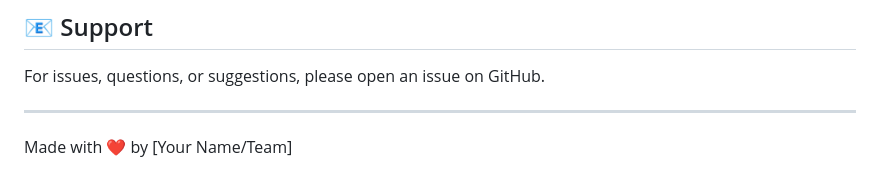
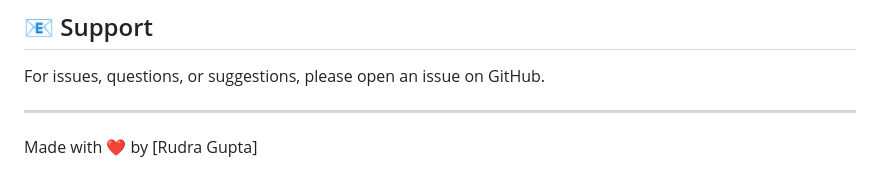
Before and after one commit to Rudra-Gupta15/Advance-device-recommendation-system, a Markdown page: README.md, the part around the change. GitHub-like rendering.

```diff
--- a/README.md
+++ b/README.md
@@ -102,4 +102,4 @@ For issues, questions, or suggestions, please open an issue on GitHub.
 
 ---
 
-Made with ❤️ by [Your Name/Team]
+Made with ❤️ by [Rudra Gupta]
```
